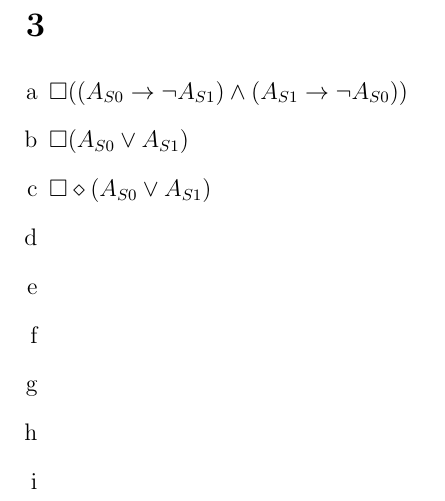
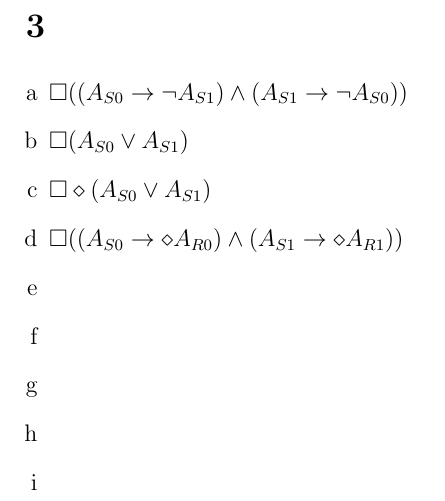
Before and after one commit to SoftwareVerification/assignment1, a LaTeX problem sheet (answers/assignment1_s4549775.tex): part of page 2 of 2, cut so that both start at the same text. Compiled offline with pdfLaTeX.

Commit message:
Answer 3d.

```diff
--- a/answers/assignment1_s4549775.tex
+++ b/answers/assignment1_s4549775.tex
@@ -43,6 +43,7 @@
 	\item %c
 	$\square \diamond (A_{S0} \lor A_{S1})$
 	\item %d
+	$\square ((A_{S0} \rightarrow \diamond A_{R0}) \land (A_{S1} \rightarrow \diamond A_{R1}))$
 	\item %e
 	\item %f
 	\item %g
```
